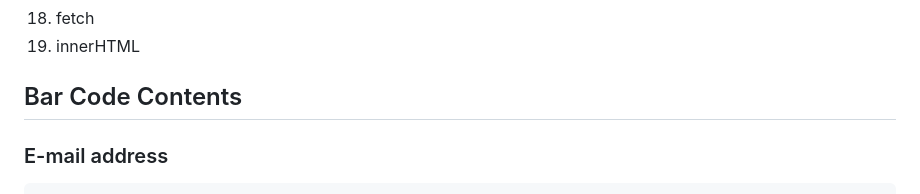
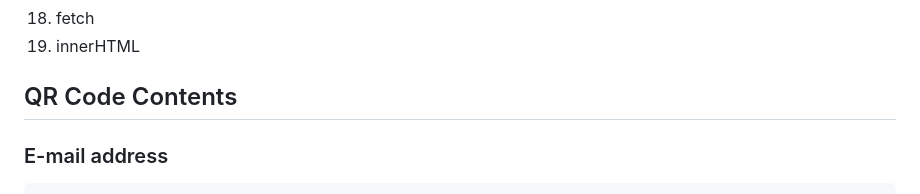
Before and after one commit to Rajiv-0920/100_JavaScript_Projects, a Markdown page: README.md, the part around the change. Drawn GitHub-style.

```diff
--- a/README.md
+++ b/README.md
@@ -232,7 +232,7 @@ Live Url: https://Rajiv-0920.github.io/QR-Code-Generator/
 18. fetch
 19. innerHTML
 
-## Bar Code Contents
+## QR Code Contents
 
 ### E-mail address
 
```
